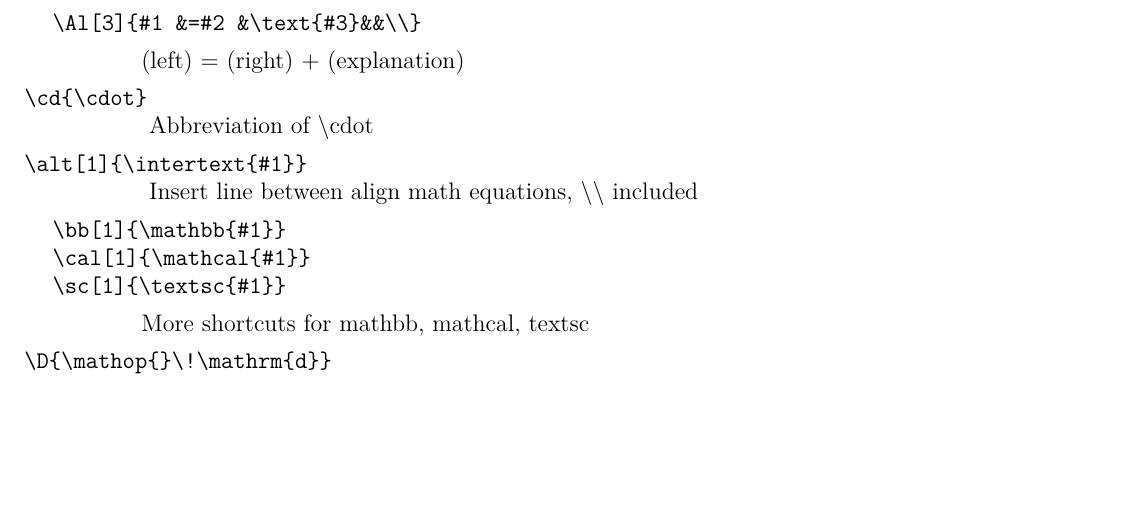
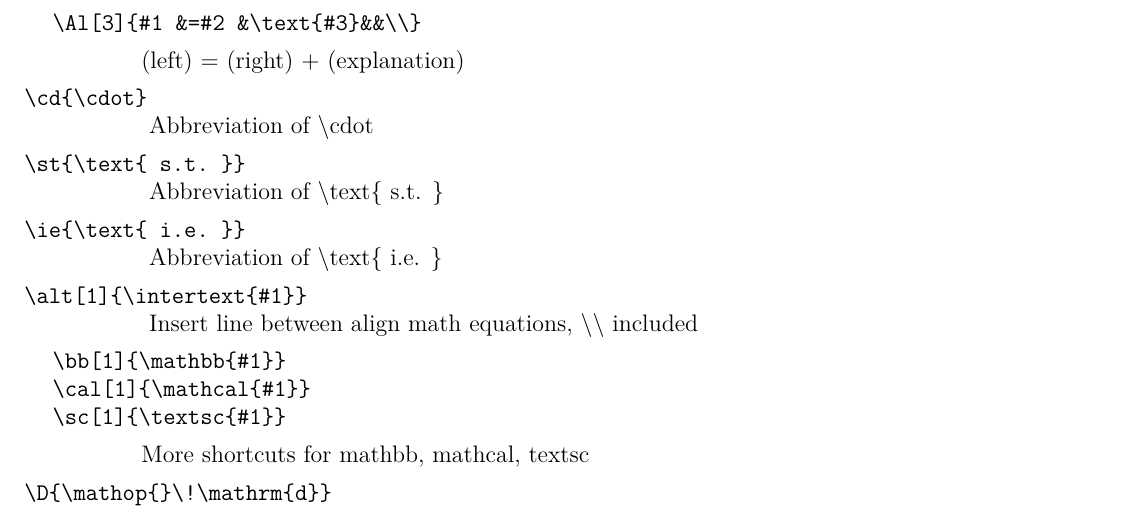
Before and after one commit to a-little-bear/LatexTemplate, a LaTeX document (UserGuide.tex, which reads alittlebear.cls): part of page 6 of 9, cut so that both start at the same text, the shorter picture padded with empty space. Compiled offline with pdfLaTeX.

Commit message:
s.t. i.e.

```diff
--- a/UserGuide.tex
+++ b/UserGuide.tex
@@ -224,6 +224,12 @@ Here is the template of a new tex file:
 \verb=\cd{\cdot}=
 \explain{Abbreviation of $\backslash$cdot}
 
+\verb=\st{\text{ s.t. }}=
+\explain{Abbreviation of $\backslash$text\{ s.t. \}}
+
+\verb=\ie{\text{ i.e. }}=
+\explain{Abbreviation of $\backslash$text\{ i.e. \}}
+
 \verb=\alt[1]{\intertext{#1}}=
 \explain{Insert line between align math equations, $\backslash\backslash$ included}
 
--- a/alittlebear.cls
+++ b/alittlebear.cls
@@ -329,6 +329,9 @@ title={\centering#2},fonttitle=\bfseries,#1
 \DeclareRobustCommand{\tsc}[1]{\textsc{#1}}
 \DeclareRobustCommand{\tbf}[1]{\textbf{#1}}
 
+\newcommand{\st}{\text{ s.t. }}
+\newcommand{\ie}{\text{ i.e. }}
+
 
 \newcommand\D{\mathop{}\!\mathrm{d}}
 % Derivartive in Leibniz notation d{#1}/d{#2}
```
Also changed, not shown: Example.pdf, UserGuide.pdf, 12 other files.
